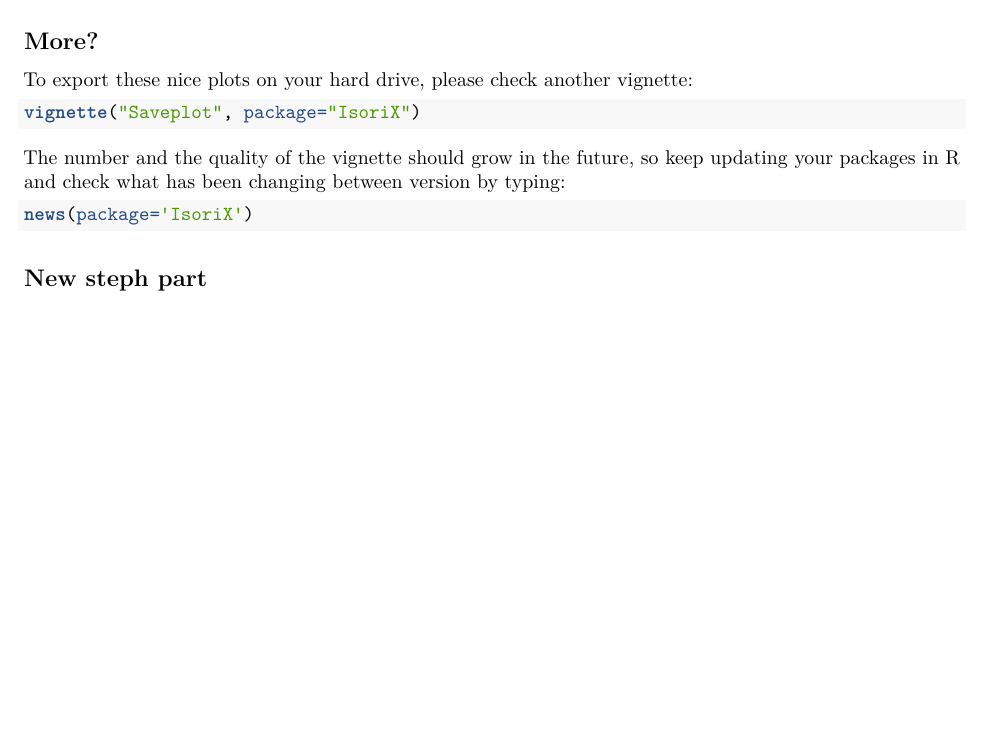
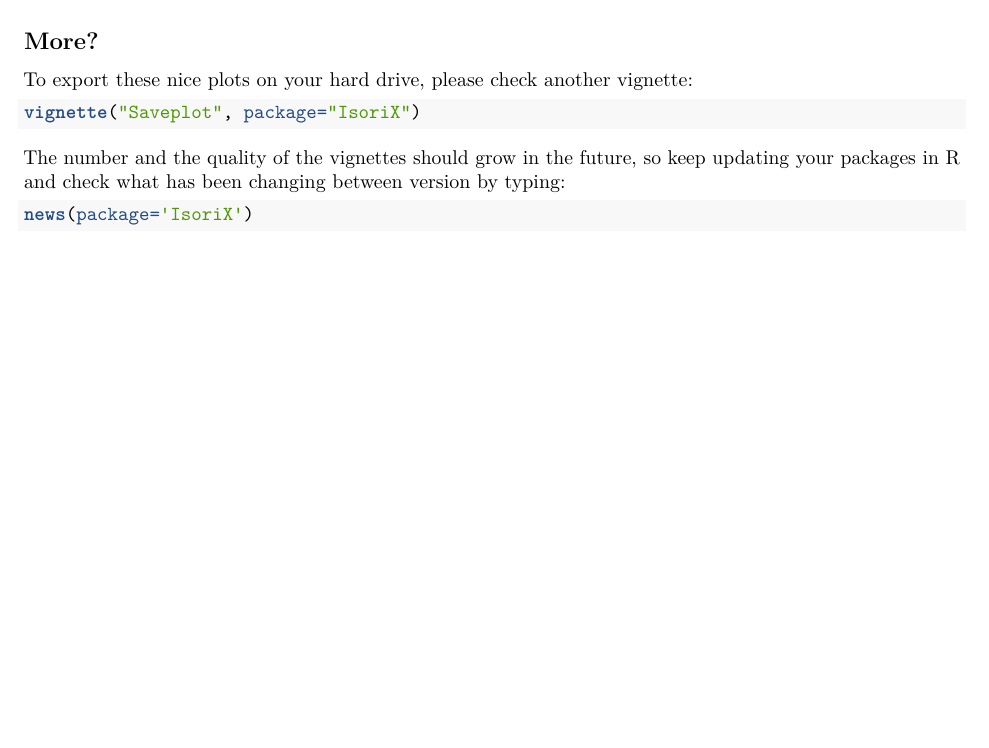
Before and after one commit to courtiol/IsoriX, an R Markdown document (sources_for_vignettes/vignette_workflow/Workflow.Rmd): part of page 7 of 7, cut so that both start at the same text, the shorter picture padded with empty space. Rendered offline with R 4.5, knitr and Pandoc, then LaTeX, with nearby package versions; some code elsewhere in the file could not run offline.

Commit message:
very minor changes

````diff
--- a/sources_for_vignettes/vignette_workflow/Workflow.Rmd
+++ b/sources_for_vignettes/vignette_workflow/Workflow.Rmd
@@ -319,10 +319,8 @@ To export these nice plots on your hard drive, please check another vignette:
 vignette("Saveplot", package="IsoriX")
 ```
 
-The number and the quality of the vignette should grow in the future, so keep updating your packages in R and check what has been changing between version by typing:
+The number and the quality of the vignettes should grow in the future, so keep updating your packages in R and check what has been changing between version by typing:
 
 ```{r, news, eval=FALSE}
 news(package='IsoriX')
 ```
-
-## New steph part
````
Also changed, not shown: 1 other file.
